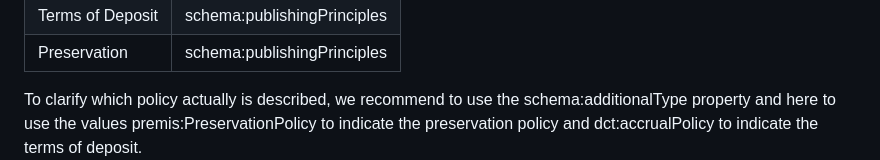
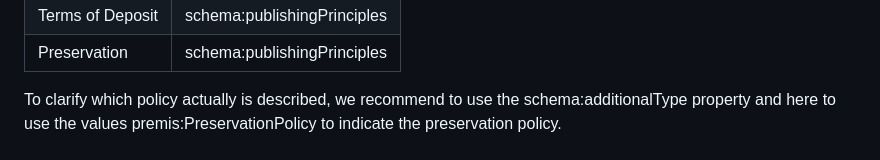
Before and after one commit to FAIRsFAIR/5_4_prototype, a Markdown page: guidelines/SCHEMAORG.md, the part around the change. GitHub-like rendering.

Commit message:
Update SCHEMAORG.md
see #4

```diff
--- a/guidelines/SCHEMAORG.md
+++ b/guidelines/SCHEMAORG.md
@@ -65,7 +65,7 @@ Unfortunately, schema.org does not offer a generic way to describe policies such
 | Terms of Deposit | schema:publishingPrinciples |
 | Preservation | schema:publishingPrinciples |
 
-To clarify which policy actually is described, we recommend to use the schema:additionalType property and here to use the values premis:PreservationPolicy to indicate the preservation policy and dct:accrualPolicy to indicate the terms of deposit.
+To clarify which policy actually is described, we recommend to use the schema:additionalType property and here to use the values premis:PreservationPolicy to indicate the preservation policy.
 ![](image2.png)
 
 **Figure 9 \- Example of exposure of policy**
```
